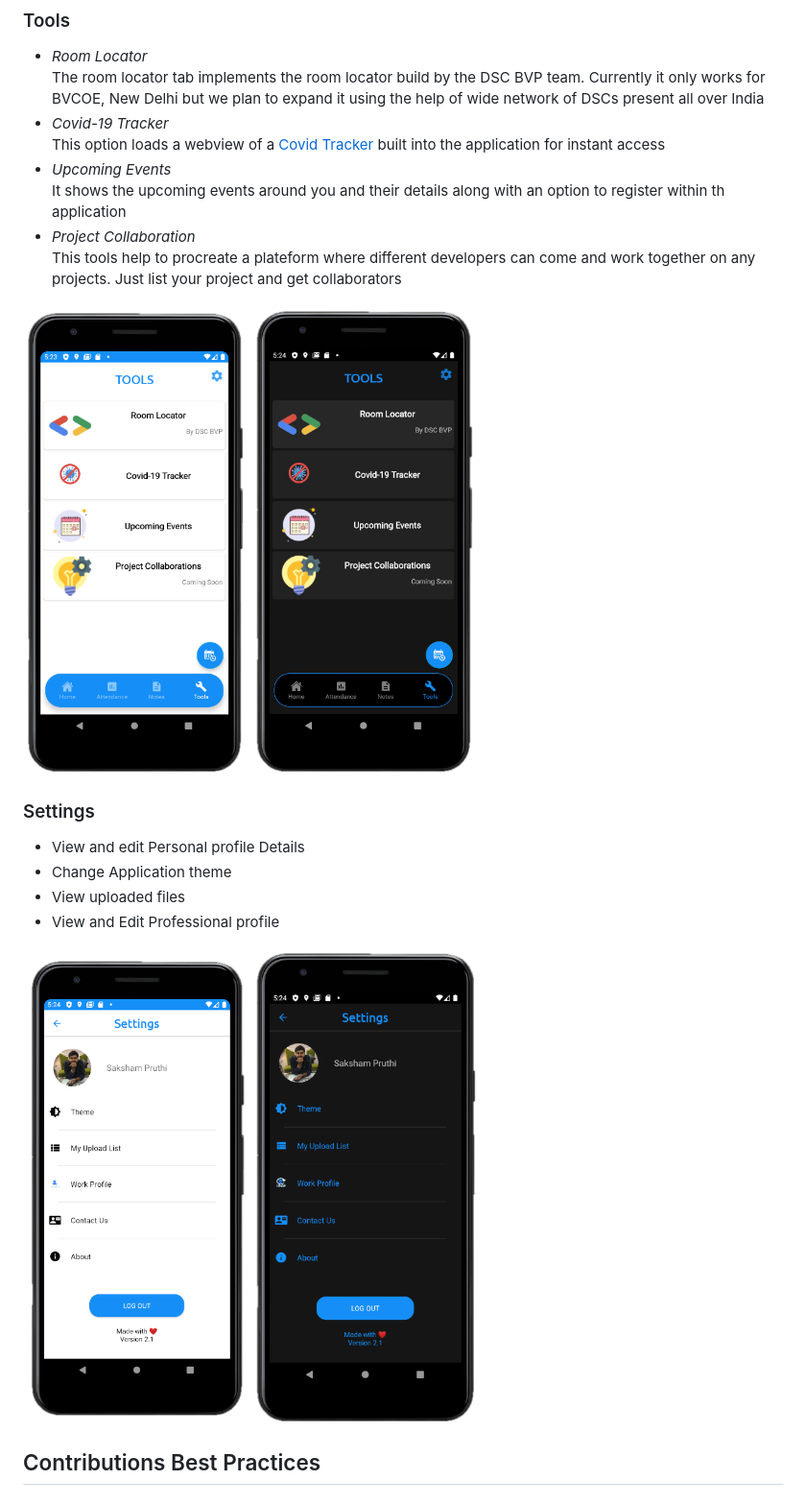
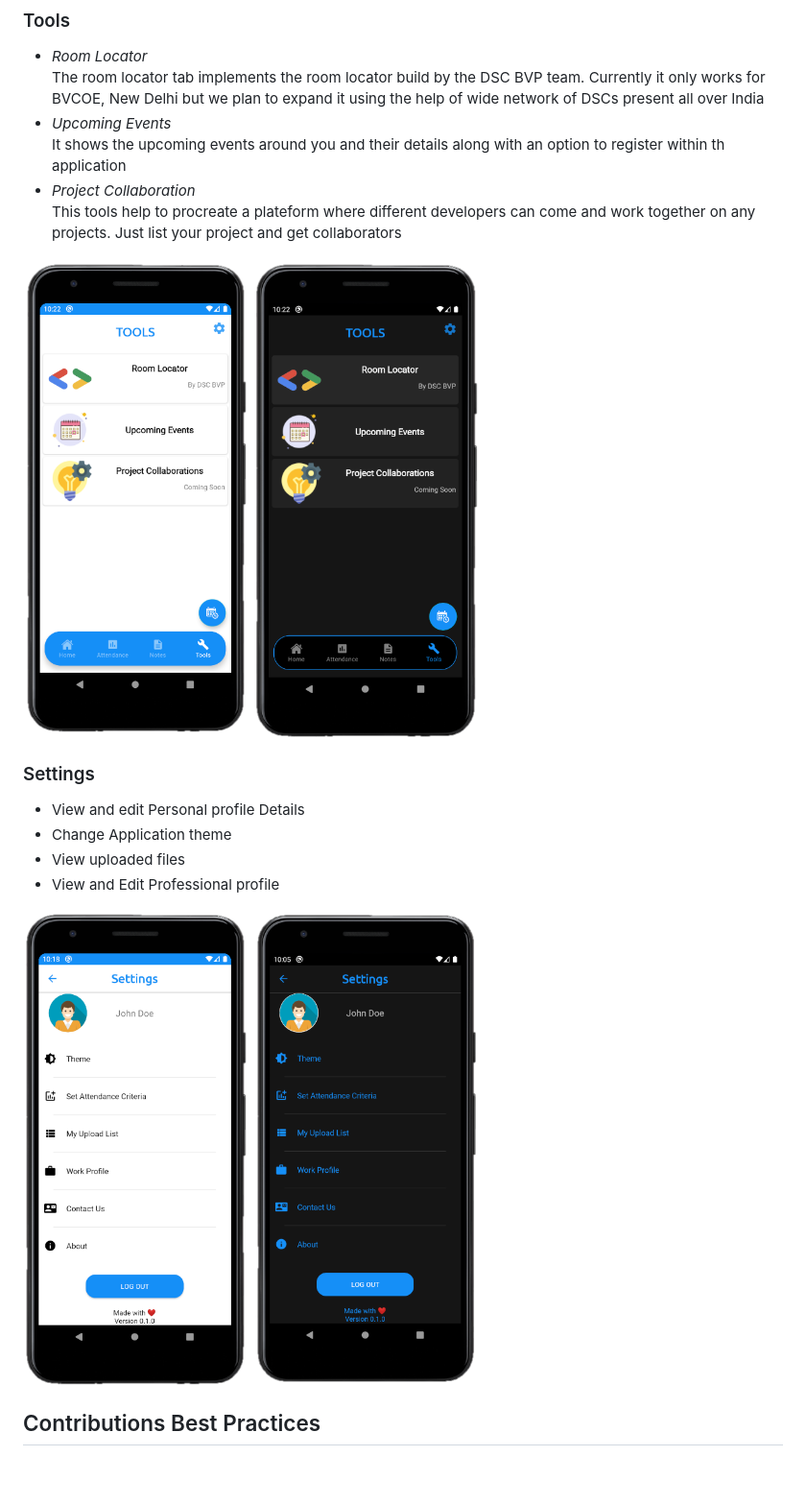
Before and after one commit to collegeconnect/CollegeConnect, a Markdown page: README.md, the part around the change. Shown at 96% size. Drawn GitHub-style; pictures changed too: Images/settings_dark.png, Images/settings_light.png, Images/tools_dark.png; blank space fills up the shorter version.

```diff
--- a/README.md
+++ b/README.md
@@ -45,8 +45,6 @@ This feature allows user to upload the image of timetable from memory. It stores
 ### Tools
  * _Room Locator_ <br>
 The room locator tab implements the room locator build by the DSC BVP team. Currently it only works for BVCOE, New Delhi but we plan to expand it using the help of wide network of DSCs present all over India
- * _Covid-19 Tracker_ <br>
-This option loads a webview of a [Covid Tracker](https://www.covid19india.org/) built into the application for instant access
  * _Upcoming Events_ <br>
 It shows the upcoming events around you and their details along with an option to register within th application
  * _Project Collaboration_ <br>
```
Also changed, not shown: Images/home_dark.png, Images/home_light.png.
